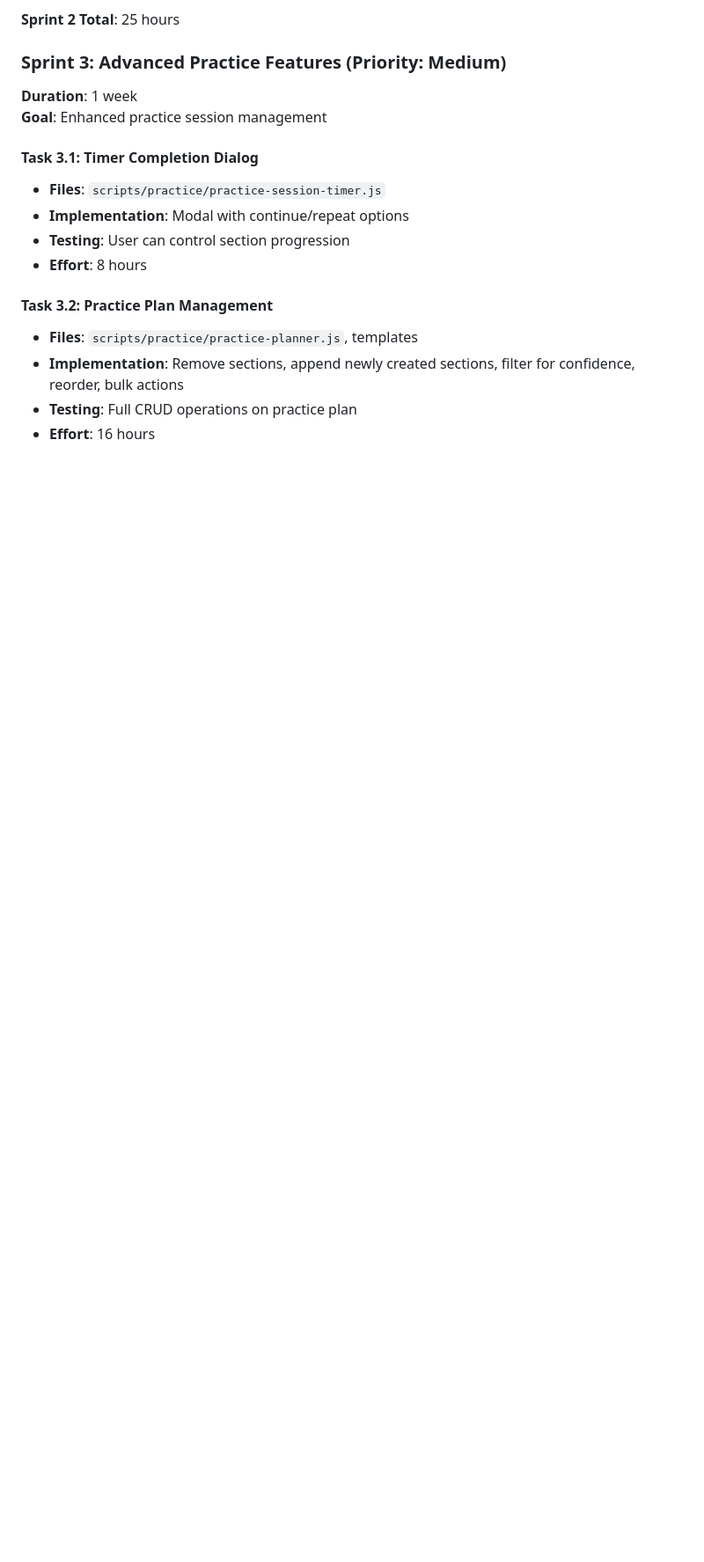
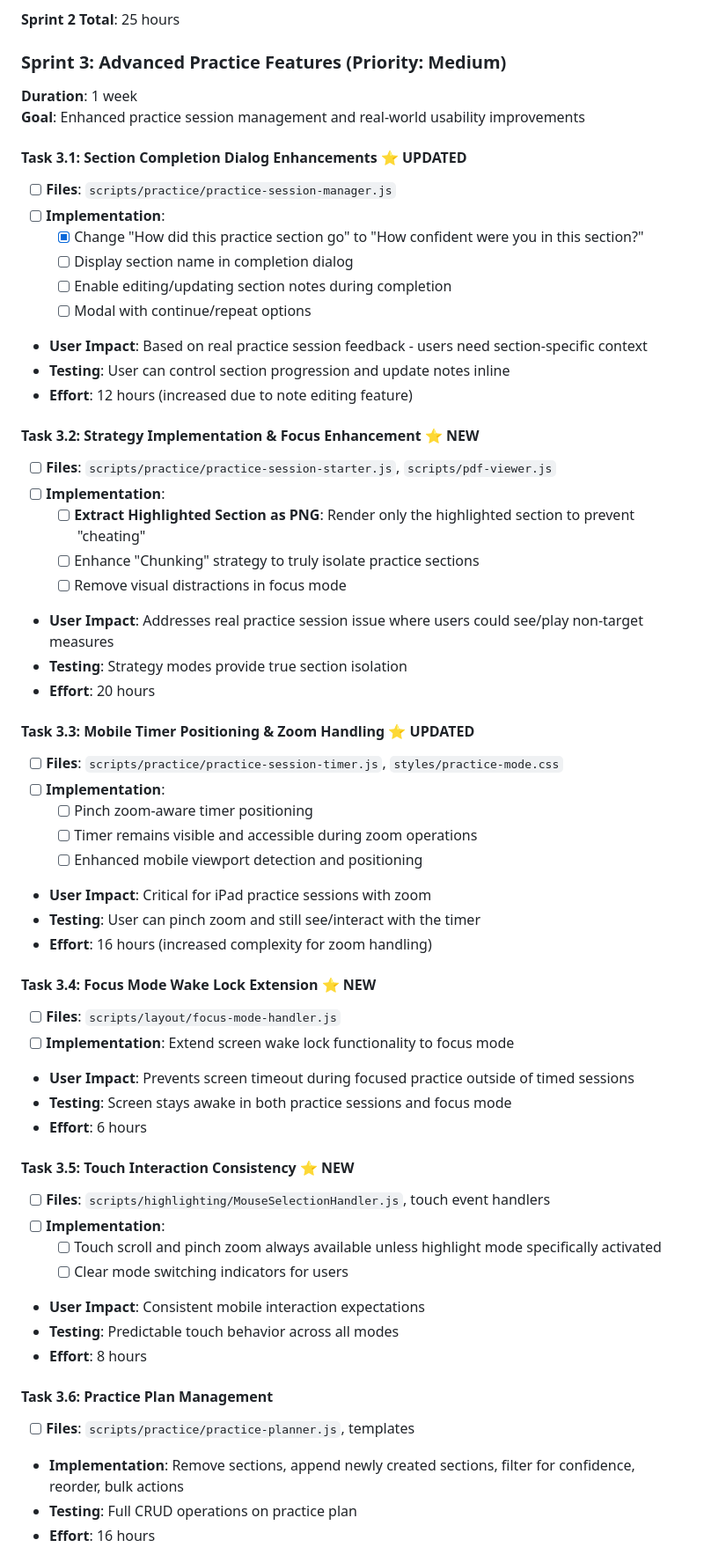
Before and after one commit to ronheywood/playtime, a Markdown page: docs/PracticeModeDevPlan.md, the part around one of its changes. Shown at 88% size. Rendered like a GitHub page; blank space fills up the shorter version.

Commit message:
Updating docs with new user feedback

```diff
--- a/docs/PracticeModeDevPlan.md
+++ b/docs/PracticeModeDevPlan.md
@@ -134,16 +134,57 @@ This plan addresses critical usability issues in practice mode, particularly on
 
 ### Sprint 3: Advanced Practice Features (Priority: Medium)
 **Duration**: 1 week
-**Goal**: Enhanced practice session management
+**Goal**: Enhanced practice session management and real-world usability improvements
 
-#### Task 3.1: Timer Completion Dialog
-- **Files**: `scripts/practice/practice-session-timer.js`
-- **Implementation**: Modal with continue/repeat options
-- **Testing**: User can control section progression
+#### Task 3.1: Section Completion Dialog Enhancements ⭐ UPDATED
+- [ ] **Files**: `scripts/practice/practice-session-manager.js`
+- [ ] **Implementation**:
+  - [x] Change "How did this practice section go" to "How confident were you in this section?"
+  - [ ] Display section name in completion dialog
+  - [ ] Enable editing/updating section notes during completion
+  - [ ] Modal with continue/repeat options
+- **User Impact**: Based on real practice session feedback - users need section-specific context
+- **Testing**: User can control section progression and update notes inline
+- **Effort**: 12 hours (increased due to note editing feature)
+
+#### Task 3.2: Strategy Implementation & Focus Enhancement ⭐ NEW
+- [ ] **Files**: `scripts/practice/practice-session-starter.js`, `scripts/pdf-viewer.js`
+- [ ] **Implementation**:
+  - [ ] **Extract Highlighted Section as PNG**: Render only the highlighted section to prevent "cheating"
+  - [ ] Enhance "Chunking" strategy to truly isolate practice sections
+  - [ ] Remove visual distractions in focus mode
+- **User Impact**: Addresses real practice session issue where users could see/play non-target measures
+- **Testing**: Strategy modes provide true section isolation
+- **Effort**: 20 hours
+
+#### Task 3.3: Mobile Timer Positioning & Zoom Handling ⭐ UPDATED
+- [ ] **Files**: `scripts/practice/practice-session-timer.js`, `styles/practice-mode.css`
+- [ ] **Implementation**:
+  - [ ] Pinch zoom-aware timer positioning
+  - [ ] Timer remains visible and accessible during zoom operations
+  - [ ] Enhanced mobile viewport detection and positioning
+- **User Impact**: Critical for iPad practice sessions with zoom
+- **Testing**: User can pinch zoom and still see/interact with the timer
+- **Effort**: 16 hours (increased complexity for zoom handling)
+
+#### Task 3.4: Focus Mode Wake Lock Extension ⭐ NEW
+- [ ] **Files**: `scripts/layout/focus-mode-handler.js`
+- [ ] **Implementation**: Extend screen wake lock functionality to focus mode
+- **User Impact**: Prevents screen timeout during focused practice outside of timed sessions
+- **Testing**: Screen stays awake in both practice sessions and focus mode
+- **Effort**: 6 hours
+
+#### Task 3.5: Touch Interaction Consistency ⭐ NEW
+- [ ] **Files**: `scripts/highlighting/MouseSelectionHandler.js`, touch event handlers
+- [ ] **Implementation**:
+  - [ ] Touch scroll and pinch zoom always available unless highlight mode specifically activated
+  - [ ] Clear mode switching indicators for users
+- **User Impact**: Consistent mobile interaction expectations
+- **Testing**: Predictable touch behavior across all modes
 - **Effort**: 8 hours
 
-#### Task 3.2: Practice Plan Management
-- **Files**: `scripts/practice/practice-planner.js`, templates
+#### Task 3.6: Practice Plan Management
+- [ ] **Files**: `scripts/practice/practice-planner.js`, templates
 - **Implementation**: Remove sections, append newly created sections, filter for confidence, reorder, bulk actions
 - **Testing**: Full CRUD operations on practice plan
 - **Effort**: 16 hours
```
Also changed, not shown: other parts of docs/PracticeModeDevPlan.md (+5 -11 lines), docs/PracticeModeUserFeedback.md (+32 -0 lines), docs/TODO.md (+28 -8 lines).
